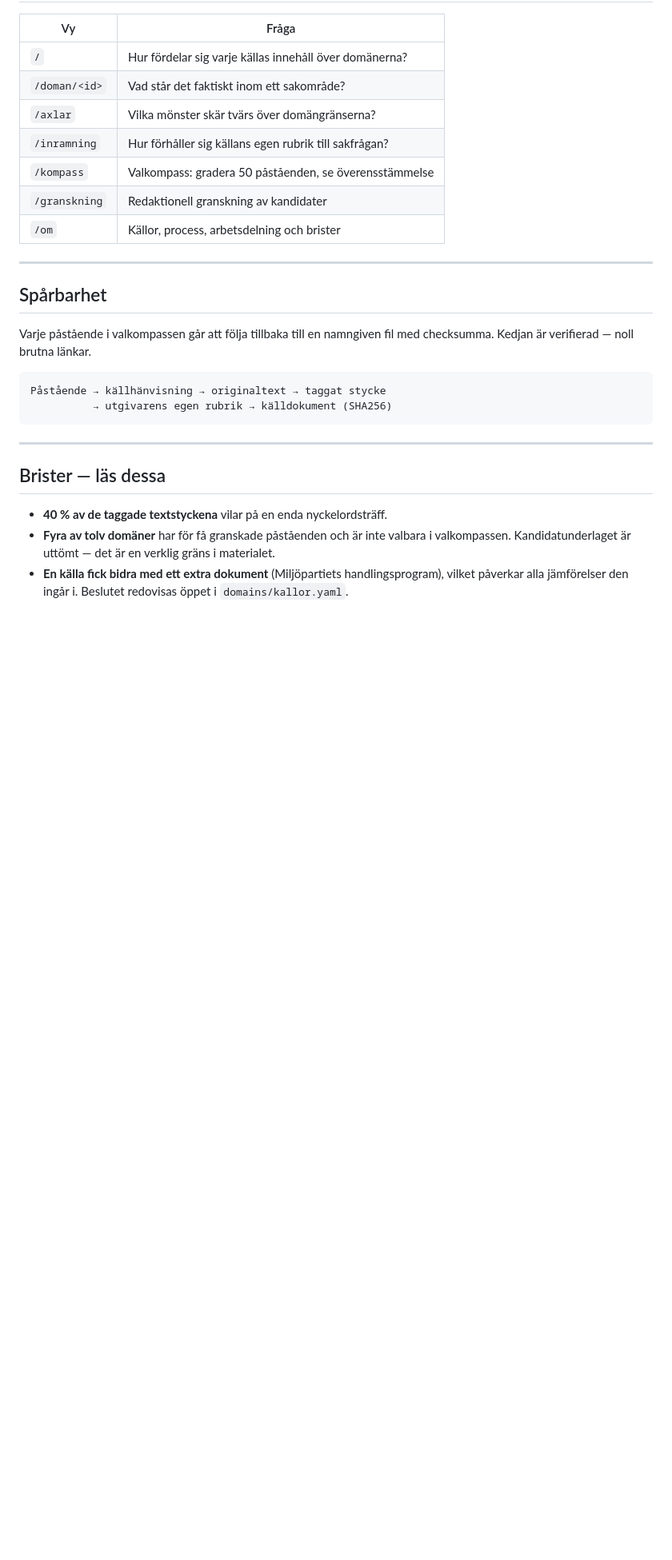
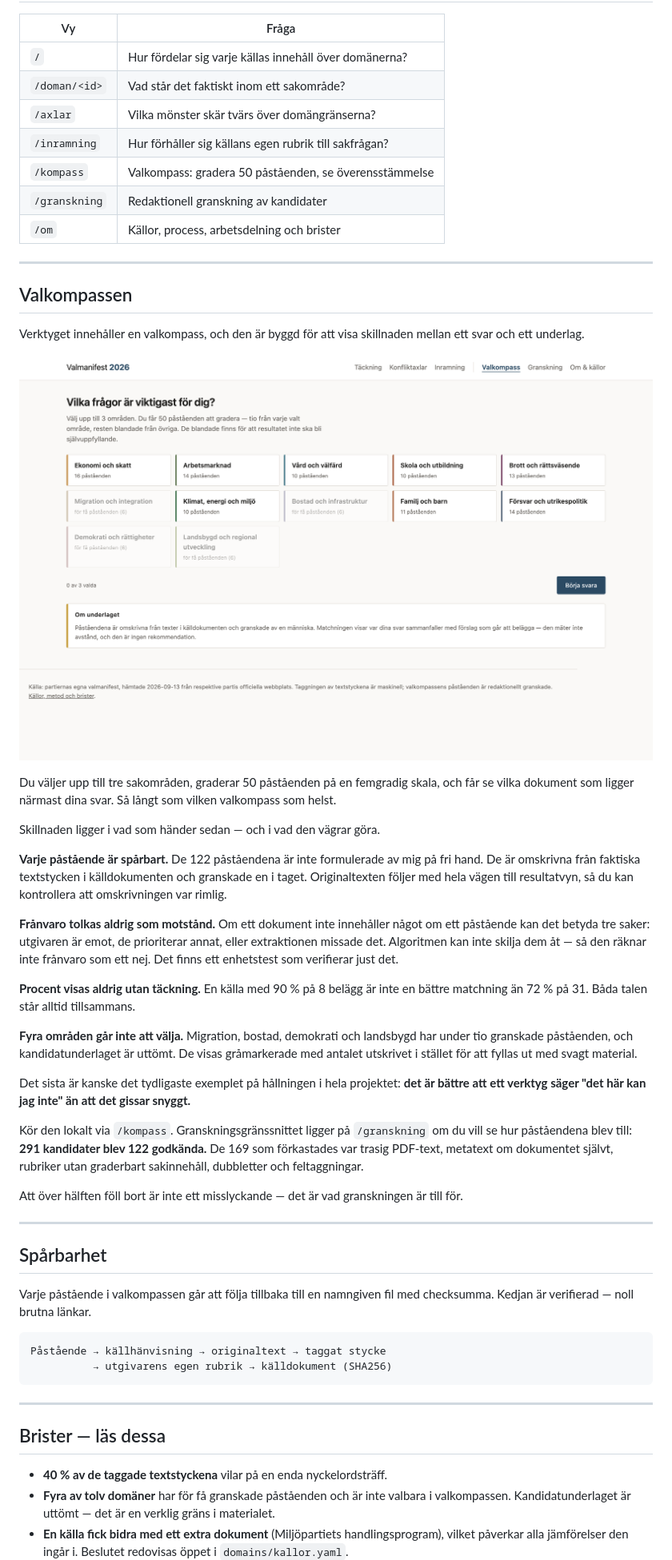
Before and after one commit to tandregbg/valet2026, a Markdown page: README.md, the part around one of its changes. Shown at 80% size. Rendered like a GitHub page; pictures changed too: docs/bilder/valkompass.png (added); blank space fills up the shorter version.

```diff
--- a/README.md
+++ b/README.md
@@ -141,6 +142,53 @@ använd en riktig WSGI-server om den någonsin ska exponeras bredare.
 
 ---
 
+## Valkompassen
+
+Verktyget innehåller en valkompass, och den är byggd för att visa skillnaden
+mellan ett svar och ett underlag.
+
+![Valkompassens domänval](docs/bilder/valkompass.png)
+
+Du väljer upp till tre sakområden, graderar 50 påståenden på en femgradig
+skala, och får se vilka dokument som ligger närmast dina svar. Så långt som
+vilken valkompass som helst.
+
+Skillnaden ligger i vad som händer sedan — och i vad den vägrar göra.
+
+**Varje påstående är spårbart.** De 122 påståendena är inte formulerade av
+mig på fri hand. De är omskrivna från faktiska textstycken i källdokumenten
+och granskade en i taget. Originaltexten följer med hela vägen till
+resultatvyn, så du kan kontrollera att omskrivningen var rimlig.
+
+**Frånvaro tolkas aldrig som motstånd.** Om ett dokument inte innehåller
+något om ett påstående kan det betyda tre saker: utgivaren är emot, de
+prioriterar annat, eller extraktionen missade det. Algoritmen kan inte skilja
+dem åt — så den räknar inte frånvaro som ett nej. Det finns ett enhetstest
+som verifierar just det.
+
+**Procent visas aldrig utan täckning.** En källa med 90 % på 8 belägg är
+inte en bättre matchning än 72 % på 31. Båda talen står alltid tillsammans.
+
+**Fyra områden går inte att välja.** Migration, bostad, demokrati och
+landsbygd har under tio granskade påståenden, och kandidatunderlaget är
+uttömt. De visas gråmarkerade med antalet utskrivet i stället för att fyllas
+ut med svagt material.
+
+Det sista är kanske det tydligaste exemplet på hållningen i hela projektet:
+**det är bättre att ett verktyg säger "det här kan jag inte" än att det
+gissar snyggt.**
+
+Kör den lokalt via `/kompass`. Granskningsgränssnittet ligger på
+`/granskning` om du vill se hur påståendena blev till: **291 kandidater blev
+122 godkända.** De 169 som förkastades var trasig PDF-text, metatext om
+dokumentet självt, rubriker utan graderbart sakinnehåll, dubbletter och
+feltaggningar.
+
+Att över hälften föll bort är inte ett misslyckande — det är vad granskningen
+är till för.
+
+---
+
 ## Spårbarhet
 
 Varje påstående i valkompassen går att följa tillbaka till en namngiven fil
```
Also changed, not shown: other parts of README.md (+2 -1 lines), CHANGELOG.md (+38 -0 lines), 4 other files.
